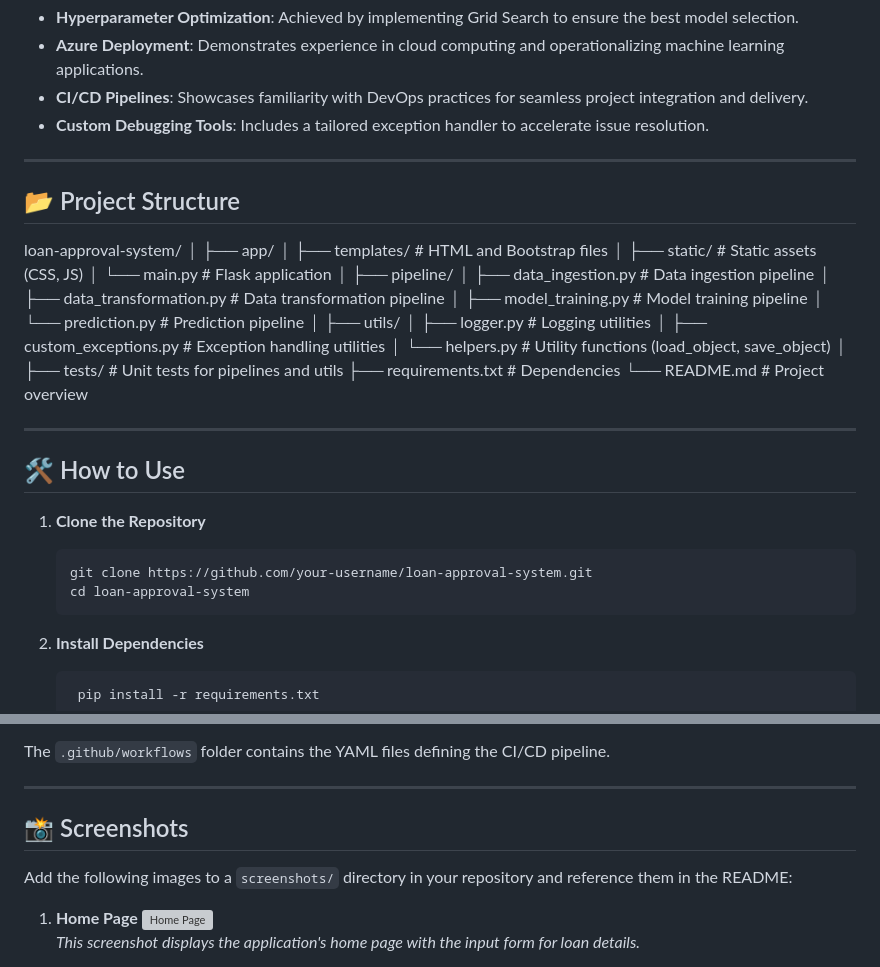
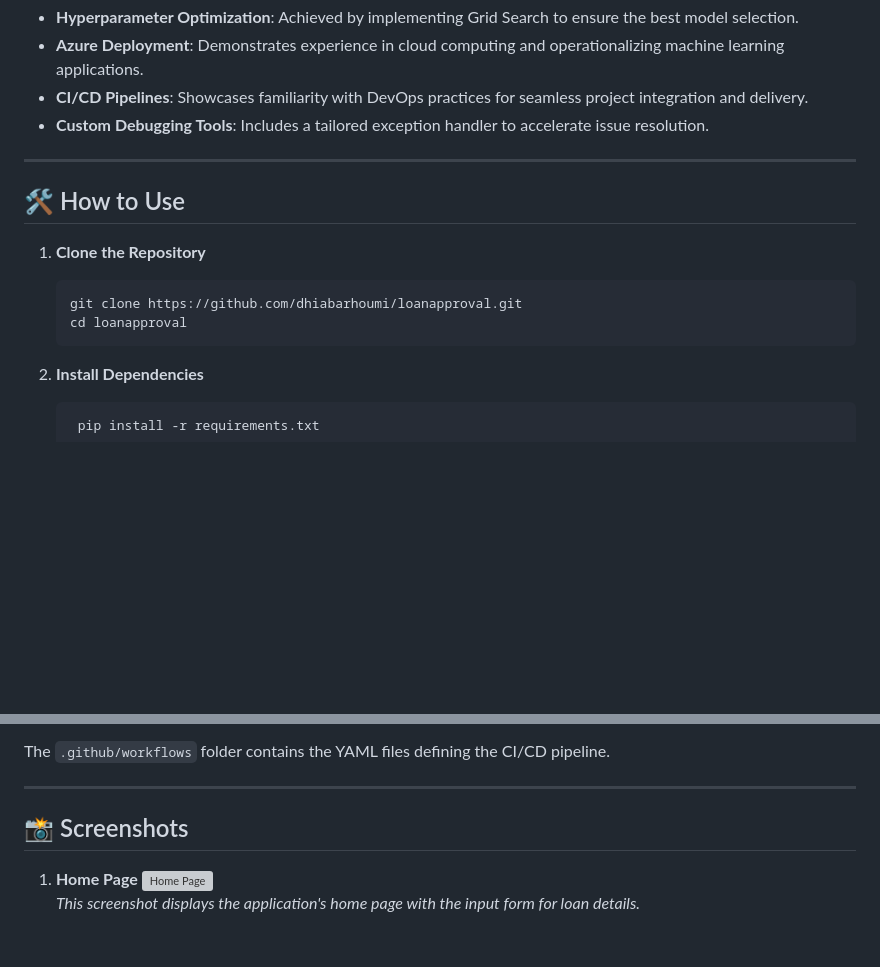
Before and after one commit to dhiabarhoumi/Loanapproval, a Markdown page: README.md, 2 parts joined by grey strips. Rendered like a GitHub page; blank space fills up the shorter version; grey boxes are pictures that could not be loaded.

````diff
--- a/README.md
+++ b/README.md
@@ -54,18 +54,12 @@ Welcome to the Loan Approval System, an end-to-end machine learning application
 
 ---
 
-## 📂 Project Structure
-loan-approval-system/ │ ├── app/ │ ├── templates/ # HTML and Bootstrap files │ ├── static/ # Static assets (CSS, JS) │ └── main.py # Flask application │ ├── pipeline/ │ ├── data_ingestion.py # Data ingestion pipeline │ ├── data_transformation.py # Data transformation pipeline │ ├── model_training.py # Model training pipeline │ └── prediction.py # Prediction pipeline │ ├── utils/ │ ├── logger.py # Logging utilities │ ├── custom_exceptions.py # Exception handling utilities │ └── helpers.py # Utility functions (load_object, save_object) │ ├── tests/ # Unit tests for pipelines and utils ├── requirements.txt # Dependencies └── README.md # Project overview
-
-
----
-
 ## 🛠️ How to Use
 
 1. **Clone the Repository**
    ```bash
-   git clone https://github.com/your-username/loan-approval-system.git
-   cd loan-approval-system
+   git clone https://github.com/dhiabarhoumi/loanapproval.git
+   cd loanapproval
 2. **Install Dependencies**
 
    ```bash
@@ -93,8 +87,6 @@ The `.github/workflows` folder contains the YAML files defining the CI/CD pipeli
 
 ## 📸 Screenshots
 
-Add the following images to a `screenshots/` directory in your repository and reference them in the README:
-
 1. **Home Page**
    ![Home Page](screenshots/home_page.png)
    *This screenshot displays the application's home page with the input form for loan details.*
````
Also changed, not shown: other parts of README.md (+1 -1 lines).
